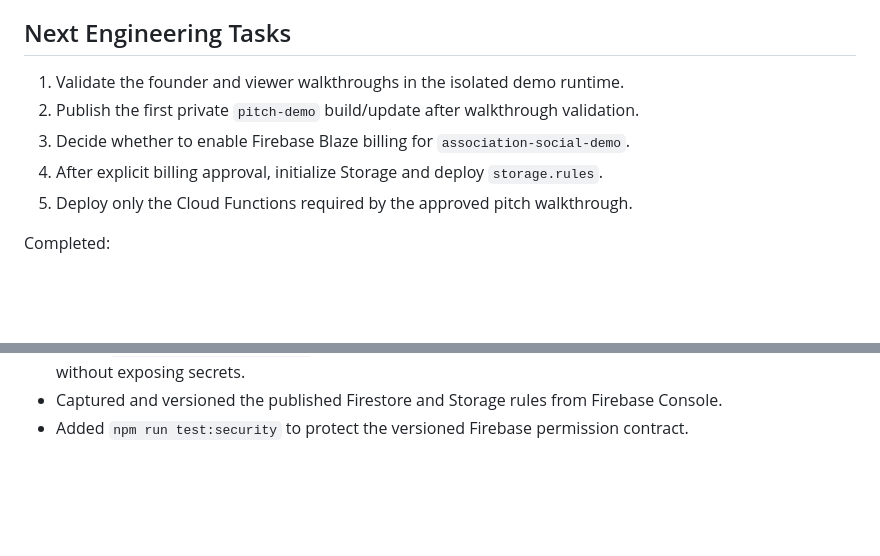
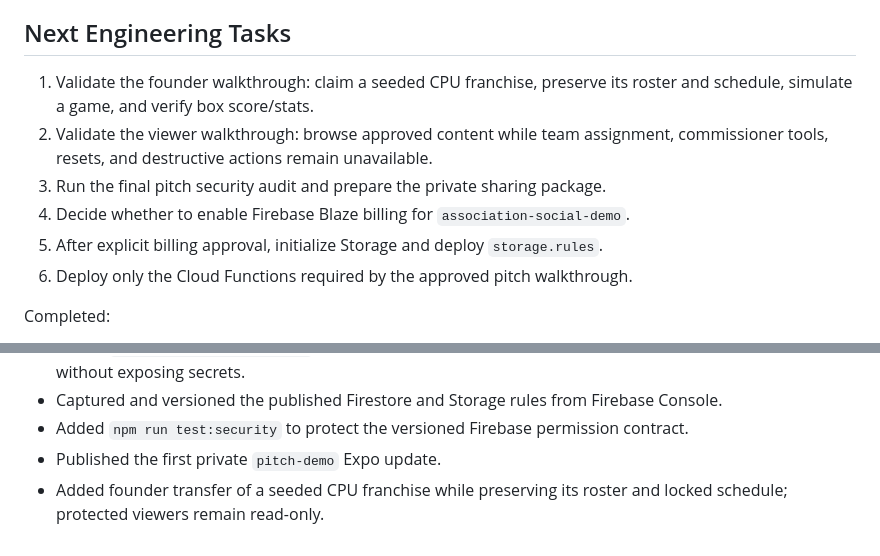
Before and after one commit to MarloVibes/association-social, a Markdown page: docs/PITCH_SECURITY_PLAN.md, 2 parts joined by grey strips. Drawn GitHub-style; blank space fills up the shorter version.

```diff
--- a/docs/PITCH_SECURITY_PLAN.md
+++ b/docs/PITCH_SECURITY_PLAN.md
@@ -192,11 +192,12 @@ Prepare these assets:
 
 ## Next Engineering Tasks
 
-1. Validate the founder and viewer walkthroughs in the isolated demo runtime.
-2. Publish the first private `pitch-demo` build/update after walkthrough validation.
-3. Decide whether to enable Firebase Blaze billing for `association-social-demo`.
-4. After explicit billing approval, initialize Storage and deploy `storage.rules`.
-5. Deploy only the Cloud Functions required by the approved pitch walkthrough.
+1. Validate the founder walkthrough: claim a seeded CPU franchise, preserve its roster and schedule, simulate a game, and verify box score/stats.
+2. Validate the viewer walkthrough: browse approved content while team assignment, commissioner tools, resets, and destructive actions remain unavailable.
+3. Run the final pitch security audit and prepare the private sharing package.
+4. Decide whether to enable Firebase Blaze billing for `association-social-demo`.
+5. After explicit billing approval, initialize Storage and deploy `storage.rules`.
+6. Deploy only the Cloud Functions required by the approved pitch walkthrough.
 
 Completed:
 
@@ -220,3 +221,5 @@ Completed:
 - Added `npm run demo:pitch:verify` to confirm member roles, CPU ownership, and schedule integrity without exposing secrets.
 - Captured and versioned the published Firestore and Storage rules from Firebase Console.
 - Added `npm run test:security` to protect the versioned Firebase permission contract.
+- Published the first private `pitch-demo` Expo update.
+- Added founder transfer of a seeded CPU franchise while preserving its roster and locked schedule; protected viewers remain read-only.
```
Also changed, not shown: docs/CURRENT_TASK_LIST.md (+9 -2 lines).
